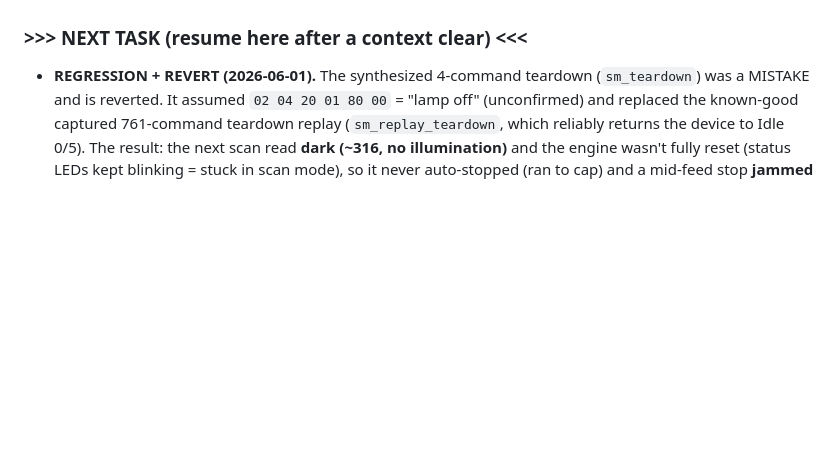
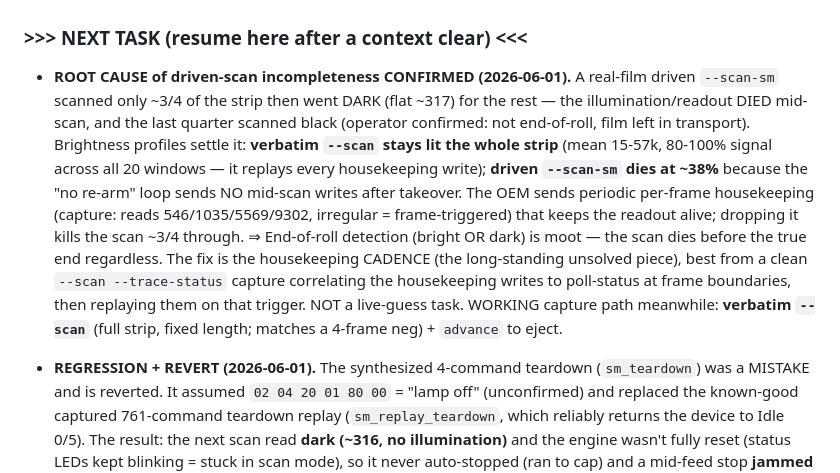
Before and after one commit to alibosworth/pakon-macos, a Markdown page: STATUS.md, the part around the change. GitHub-like rendering; blank space fills up the shorter version.

Commit message:
docs(STATUS): root-cause the driven-scan incompleteness (housekeeping cadence)
Confirmed via brightness profiles: verbatim --scan stays lit across the whole
strip (replays all per-frame housekeeping); driven --scan-sm dies at ~3/4 and the
rest scans dark, because the no-re-arm loop sends no mid-scan writes after
takeover. The OEM's periodic per-frame housekeeping (irregular/frame-triggered)
keeps the readout+illumination alive; dropping it kills the scan ~3/4 through.

So end-of-roll detection is moot (scan dies before the true end). The real open
item is the housekeeping CADENCE -- get it from a clean --scan --trace-status
capture (correlate housekeeping writes to poll status at frame boundaries), not
live guessing. Working capture path: verbatim --scan (full strip) + advance eject.

Co-Authored-By: Claude Opus 4.8 (1M context) <noreply@anthropic.com>

```diff
--- a/STATUS.md
+++ b/STATUS.md
@@ -179,6 +179,23 @@ algorithm, (3) driven C backend.
   3. Magenta cast = naive linear invert (the separate C-41 orange-mask / "the look"
      work, docs/IMAGING.md).
 ### >>> NEXT TASK (resume here after a context clear) <<<
+
+- **ROOT CAUSE of driven-scan incompleteness CONFIRMED (2026-06-01).** A real-film
+  driven `--scan-sm` scanned only ~3/4 of the strip then went DARK (flat ~317) for
+  the rest — the illumination/readout DIED mid-scan, and the last quarter scanned
+  black (operator confirmed: not end-of-roll, film left in transport). Brightness
+  profiles settle it: **verbatim `--scan` stays lit the whole strip** (mean 15-57k,
+  80-100% signal across all 20 windows — it replays every housekeeping write);
+  **driven `--scan-sm` dies at ~38%** because the "no re-arm" loop sends NO mid-scan
+  writes after takeover. The OEM sends periodic per-frame housekeeping (capture:
+  reads 546/1035/5569/9302, irregular = frame-triggered) that keeps the readout
+  alive; dropping it kills the scan ~3/4 through. ⇒ End-of-roll detection (bright OR
+  dark) is moot — the scan dies before the true end regardless. The fix is the
+  housekeeping CADENCE (the long-standing unsolved piece), best from a clean
+  `--scan --trace-status` capture correlating the housekeeping writes to poll-status
+  at frame boundaries, then replaying them on that trigger. NOT a live-guess task.
+  WORKING capture path meanwhile: **verbatim `--scan`** (full strip, fixed length;
+  matches a 4-frame neg) + `advance` to eject.
 
 - **REGRESSION + REVERT (2026-06-01).** The synthesized 4-command teardown
   (`sm_teardown`) was a MISTAKE and is reverted. It assumed `02 04 20 01 80 00` =
```
